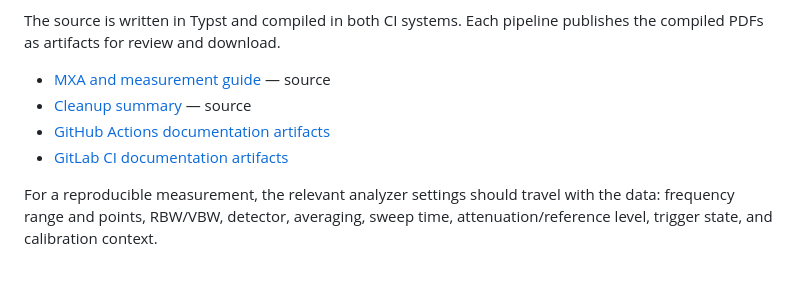
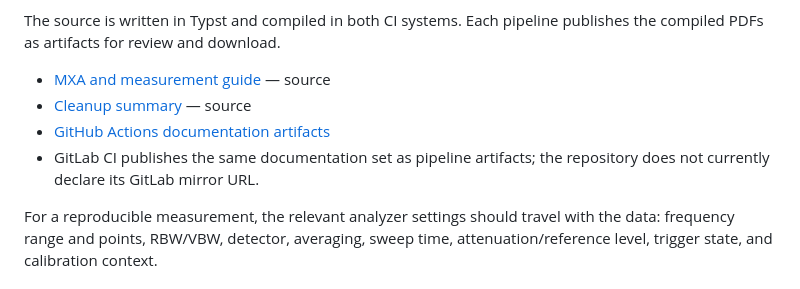
Before and after one commit to raiyiz/iyzee, a Markdown page: README.md, the part around the change. GitHub-like rendering.

Commit message:
docs: remove guessed GitLab URL from README

```diff
--- a/README.md
+++ b/README.md
@@ -36,7 +36,7 @@ The source is written in Typst and compiled in both CI systems. Each pipeline pu
 - [MXA and measurement guide](docs/mxa-and-measurements.typ) — source
 - [Cleanup summary](docs/cleanup-summary.typ) — source
 - [GitHub Actions documentation artifacts](https://github.com/raiyiz/iyzee/actions/workflows/ci.yml)
-- [GitLab CI documentation artifacts](https://github.com/raiyiz/iyzee/-/pipelines)
+- GitLab CI publishes the same documentation set as pipeline artifacts; the repository does not currently declare its GitLab mirror URL.
 
 For a reproducible measurement, the relevant analyzer settings should travel with the data: frequency range and points, RBW/VBW, detector, averaging, sweep time, attenuation/reference level, trigger state, and calibration context.
 
```
